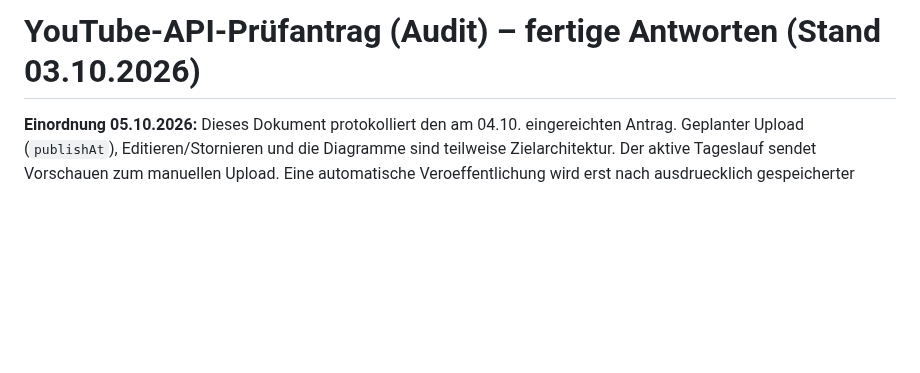
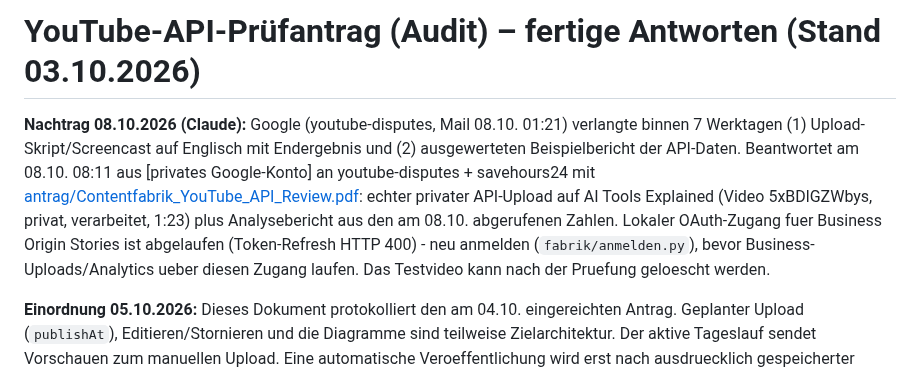
Before and after one commit to aKhaaaaaan/contentfabrik, a Markdown page: GOOGLE-ANTRAG.md, the part around the change. Rendered like a GitHub page; blank space fills up the shorter version.

Commit message:
YouTube-API-Pruefung: Nachweis-PDF (echter privater Upload + Analysebericht) gesendet
Google verlangte am 08.10. binnen 7 Werktagen Upload-Nachweis und Analyse-
bericht auf Englisch. Echter privater Upload ueber videos.insert auf AI Tools
Explained (5xBDlGZWbys, verarbeitet, 1:23) mit API-Gegenprobe, dazu Bericht aus
den am 08.10. abgerufenen Kanalzahlen. Antwort am 08.10. 08:11 gesendet.
Business-OAuth-Zugang lokal abgelaufen (offen).

Co-Authored-By: Claude Opus 5.5 <noreply@anthropic.com>
Claude-Session: https://claude.ai/code/session_016ysKpABv1CEeKFq2DDLzRn

```diff
--- a/GOOGLE-ANTRAG.md
+++ b/GOOGLE-ANTRAG.md
@@ -1,4 +1,15 @@
 # YouTube-API-Prüfantrag (Audit) – fertige Antworten (Stand 03.10.2026)
+
+**Nachtrag 08.10.2026 (Claude):** Google (youtube-disputes, Mail 08.10. 01:21)
+verlangte binnen 7 Werktagen (1) Upload-Skript/Screencast auf Englisch mit
+Endergebnis und (2) ausgewerteten Beispielbericht der API-Daten. Beantwortet
+am 08.10. 08:11 aus [privates Google-Konto] an youtube-disputes + savehours24 mit
+[antrag/Contentfabrik_YouTube_API_Review.pdf](antrag/Contentfabrik_YouTube_API_Review.pdf):
+echter privater API-Upload auf AI Tools Explained (Video 5xBDlGZWbys, privat,
+verarbeitet, 1:23) plus Analysebericht aus den am 08.10. abgerufenen Zahlen.
+Lokaler OAuth-Zugang fuer Business Origin Stories ist abgelaufen (Token-Refresh
+HTTP 400) - neu anmelden (`fabrik/anmelden.py`), bevor Business-Uploads/Analytics
+ueber diesen Zugang laufen. Das Testvideo kann nach der Pruefung geloescht werden.
 
 **Einordnung 05.10.2026:** Dieses Dokument protokolliert den am 04.10.
 eingereichten Antrag. Geplanter Upload (`publishAt`), Editieren/Stornieren
```
